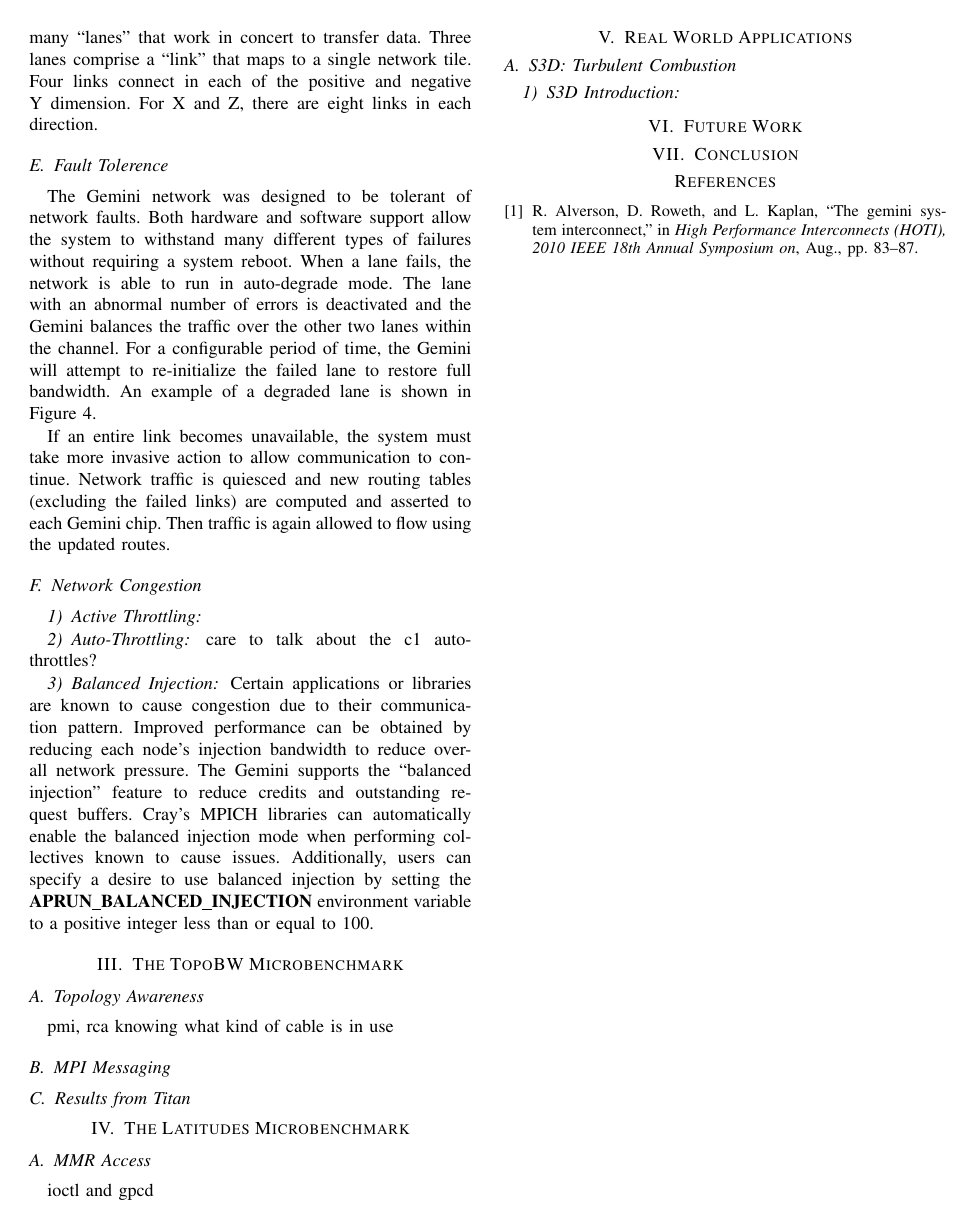
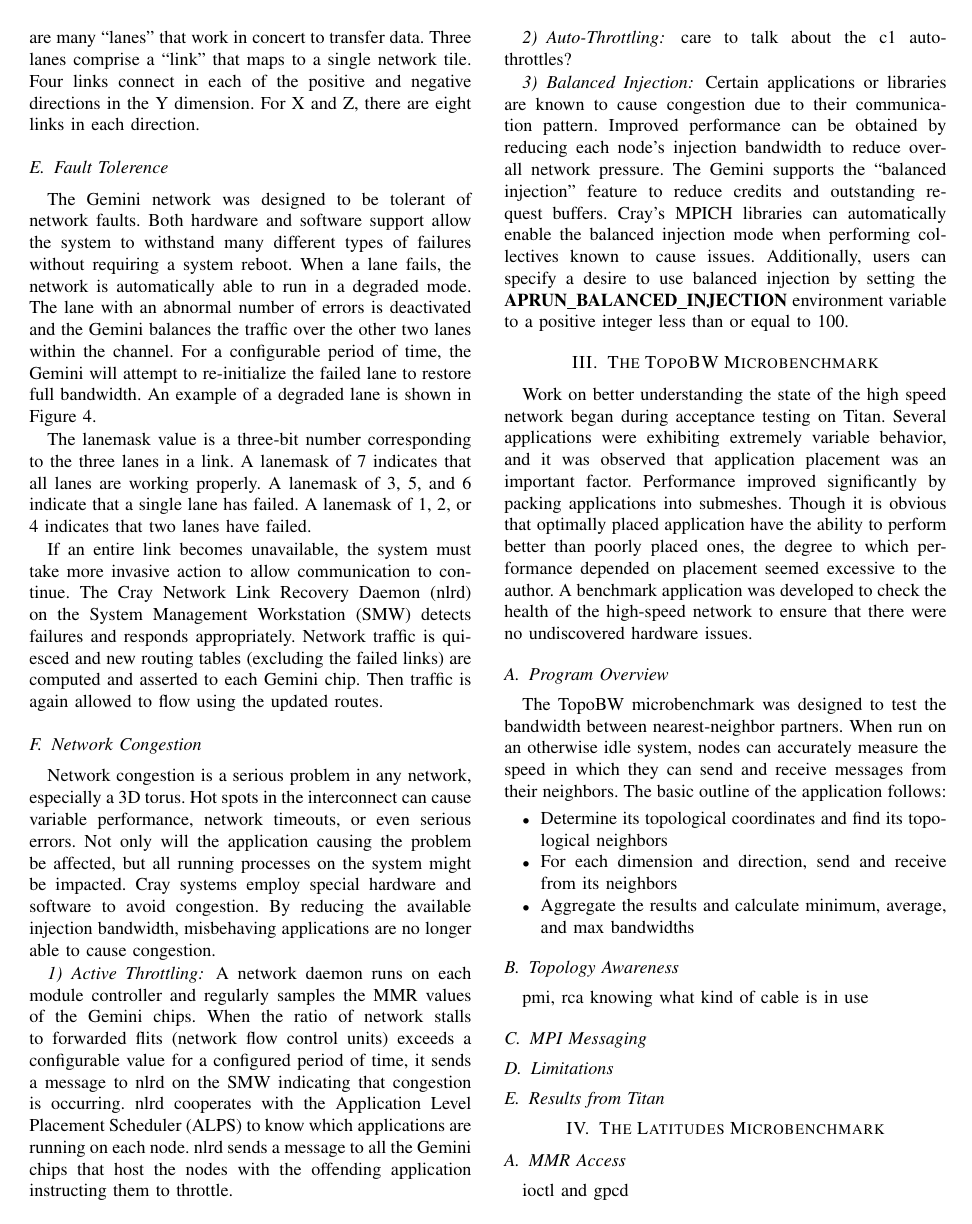
Before and after one commit to mattaezell/cug2013-hsn, a LaTeX paper (hsn.tex): page 3 of 4. Compiled offline with pdfLaTeX.

Commit message:
New content about fault tolerance, congestion, and intro to topobw

```diff
--- a/hsn.tex
+++ b/hsn.tex
@@ -163,16 +161,19 @@ Each Gemini chip supports two nodes, so the nodes share a topology coordinate.
-Between Gemini chips, there are many ``lanes'' that work in concert to transfer
-data.  Three lanes comprise a ``link'' that maps to a single network tile.
-Four links connect in each of the positive and negative Y dimension.  For X and
-Z, there are eight links in each direction.
+Each Gemini chip supports two nodes, and those nodes share a topology
+coordinate.  Between Gemini chips, there are many ``lanes'' that work in
+concert to transfer data.  Three lanes comprise a ``link'' that maps to a
+single network tile.  Four links connect in each of the positive and negative
+directions in the Y dimension.  For X and Z, there are eight links in each
+direction.
 
 \subsection{Fault Tolerence}
 
 The Gemini network was designed to be tolerant of network faults.  Both
 hardware and software support allow the system to withstand many different
 types of failures without requiring a system reboot.  When a lane fails, the
-network is able to run in auto-degrade mode.  The lane with an abnormal number
-of errors is deactivated and the Gemini balances the traffic over the other two
-lanes within the channel.  For a configurable period of time, the Gemini will
-attempt to re-initialize the failed lane to restore full bandwidth.  An example
-of a degraded lane is shown in Figure \ref{fig:lanedegrade}.
+network is automatically able to run in a degraded mode.  The lane with an
+abnormal number of errors is deactivated and the Gemini balances the traffic
+over the other two lanes within the channel.  For a configurable period of
+time, the Gemini will attempt to re-initialize the failed lane to restore full
+bandwidth.  An example of a degraded lane is shown in Figure
+\ref{fig:lanedegrade}.
 
@@ -186,18 +187,41 @@ of a degraded lane is shown in Figure \ref{fig:lanedegrade}.
   \caption{Single Lane Degrade Seen in Netwatch File}\label{fig:lanedegrade}
 \end{figure*}
 
+The lanemask value is a three-bit number corresponding to the three lanes in a
+link.  A lanemask of 7 indicates that all lanes are working properly.  A
+lanemask of 3, 5, and 6 indicate that a single lane has failed.  A lanemask of
+1, 2, or 4 indicates that two lanes have failed.
+
 If an entire link becomes unavailable, the system must take more invasive
-action to allow communication to continue.  Network traffic is quiesced and new
-routing tables (excluding the failed links) are computed and asserted to each
-Gemini chip.  Then traffic is again allowed to flow using the updated routes.
+action to allow communication to continue.  The Cray Network Link Recovery
+Daemon (nlrd) on the System Management Workstation (SMW) detects failures and
+responds appropriately.  Network traffic is quiesced and new routing tables
+(excluding the failed links) are computed and asserted to each Gemini chip.
+Then traffic is again allowed to flow using the updated routes.
 
 \subsection{Network Congestion}
 
-
+Network congestion is a serious problem in any network, especially a 3D torus.
+Hot spots in the interconnect can cause variable performance, network timeouts,
+or even serious errors.  Not only will the application causing the problem be
+affected, but all running processes on the system might be impacted.  Cray
+systems employ special hardware and software to avoid congestion.  By reducing
+the available injection bandwidth, misbehaving applications are no longer able
+to cause congestion.
 
 \subsubsection{Active Throttling}
 
+A network daemon runs on each module controller and regularly samples the MMR
+values of the Gemini chips.  When the ratio of network stalls to forwarded
+flits (network flow control units) exceeds a configurable value for a
+configured period of time, it sends a message to nlrd on the SMW indicating
+that congestion is occurring.  nlrd cooperates with the Application Level
+Placement Scheduler (ALPS) to know which applications are running on each node.
+nlrd sends a message to all the Gemini chips that host the nodes with the
+offending application instructing them to throttle.
+
 \subsubsection{Auto-Throttling}
+
 care to talk about the c1 auto-throttles?
 
 \subsubsection{Balanced Injection}
@@ -214,11 +238,37 @@ integer less than or equal to 100.
 
 \section{The TopoBW Microbenchmark}
 
+Work on better understanding the state of the high speed network began during
+acceptance testing on Titan.  Several applications were exhibiting extremely
+variable behavior, and it was observed that application placement was an
+important factor.  Performance improved significantly by packing applications
+into submeshes.  Though it is obvious that optimally placed application have
+the ability to perform better than poorly placed ones, the degree to which
+performance depended on placement seemed excessive to the author.  A benchmark
+application was developed to check the health of the high-speed network to
+ensure that there were no undiscovered hardware issues.
+
+\subsection{Program Overview}
+
+The TopoBW microbenchmark was designed to test the bandwidth between
+nearest-neighbor partners.  When run on an otherwise idle system, nodes can
+accurately measure the speed in which they can send and receive messages from
+their neighbors.  The basic outline of the application follows:
+
+\begin{itemize}
+	\item Determine its topological coordinates and find its topological neighbors
+	\item For each dimension and direction, send and receive from its neighbors
+	\item Aggregate the results and calculate minimum, average, and max bandwidths
+\end{itemize}
+
 \subsection{Topology Awareness}
-pmi, rca
-knowing what kind of cable is in use
+
+pmi, rca knowing what kind of cable
+is in use
 
 \subsection{MPI Messaging}
+
+\subsection{Limitations}
 
 \subsection{Results from Titan}
 
```
Also changed, not shown: hsn.tex (8 more changed lines).
